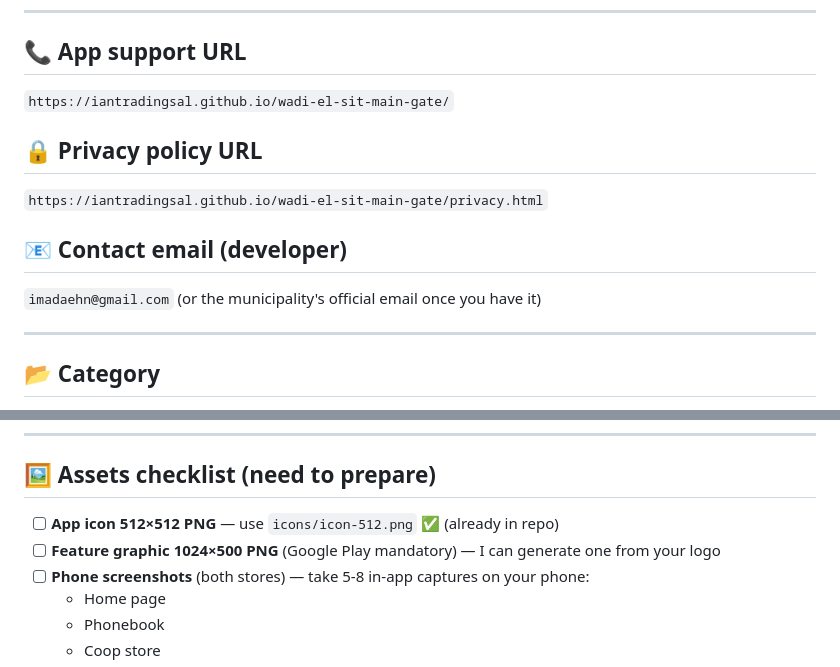
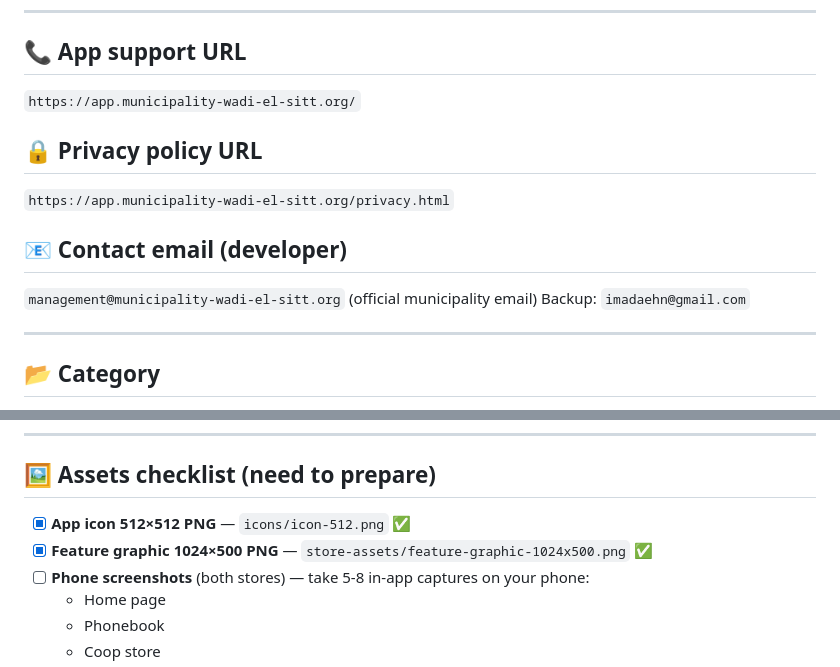
Before and after one commit to IantradingSAL/wadi-el-sit-main-gate, a Markdown page: store-assets/store-listings.md, 2 parts joined by grey strips. GitHub-like rendering.

Commit message:
store-listings: publisher + privacy URLs → app.municipality-wadi-el-sitt.org

```diff
--- a/store-assets/store-listings.md
+++ b/store-assets/store-listings.md
@@ -146,15 +146,16 @@ Fonctionne hors ligne (après le premier chargement) — parfait pour les connex
 
 ## 📞 App support URL
 
-`https://iantradingsal.github.io/wadi-el-sit-main-gate/`
+`https://app.municipality-wadi-el-sitt.org/`
 
 ## 🔒 Privacy policy URL
 
-`https://iantradingsal.github.io/wadi-el-sit-main-gate/privacy.html`
+`https://app.municipality-wadi-el-sitt.org/privacy.html`
 
 ## 📧 Contact email (developer)
 
-`imadaehn@gmail.com` (or the municipality's official email once you have it)
+`management@municipality-wadi-el-sitt.org` (official municipality email)
+Backup: `imadaehn@gmail.com`
 
 ---
 
@@ -174,8 +175,8 @@ Fonctionne hors ligne (après le premier chargement) — parfait pour les connex
 
 ## 🖼️ Assets checklist (need to prepare)
 
-- [ ] **App icon 512×512 PNG** — use `icons/icon-512.png` ✅ (already in repo)
-- [ ] **Feature graphic 1024×500 PNG** (Google Play mandatory) — I can generate one from your logo
+- [x] **App icon 512×512 PNG** — `icons/icon-512.png` ✅
+- [x] **Feature graphic 1024×500 PNG** — `store-assets/feature-graphic-1024x500.png` ✅
 - [ ] **Phone screenshots** (both stores) — take 5-8 in-app captures on your phone:
   - Home page
   - Phonebook
```
